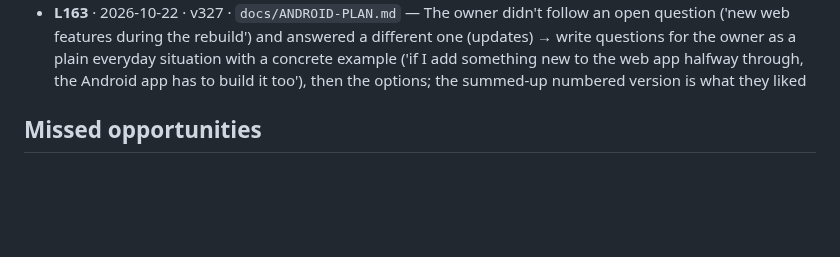
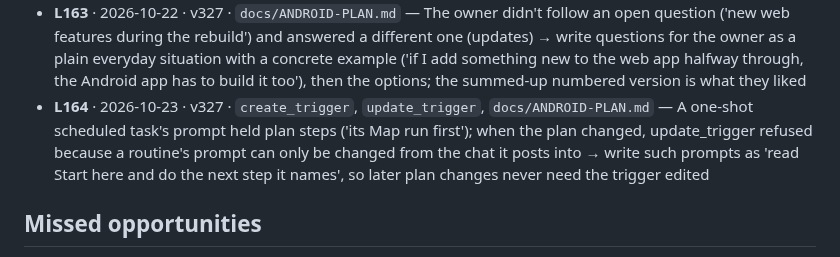
Before and after one commit to Shamlawy/Play-next, a Markdown page: docs/LESSONS.md, the part around the change. Drawn GitHub-style; blank space fills up the shorter version.

Commit message:
Lessons: keep scheduled-task prompts pointing at the plan, not its steps (#631)
Claude-Session: https://claude.ai/code/session_0141XzZACgrxnN7crRThR4u7

Co-authored-by: Claude <noreply@anthropic.com>

```diff
--- a/docs/LESSONS.md
+++ b/docs/LESSONS.md
@@ -118,6 +118,7 @@ fine if the line format stays. Public repo: no game titles, scores or personal d
 - **L161** · 2026-10-21 · v327 · `.skb-yt`, `skills-book-music-yt.mjs`, `kit.mjs-look` — v326 added flex-wrap to the YouTube card and the words button (flex 1 1 auto) wrapped under the player at 360/412; the scenario measured only the player's size and I skipped kit.mjs look, so second-look caught it after the merge → after any flex/wrap change, measure where the neighbours land (beside/under) in the scenario at 360 and 412, or run kit.mjs look and read the changed shots, before pushing
 - **L162** · 2026-10-22 · v327 · `app-check.yml`, `merge_pull_request`, `docs/LESSONS.md` — A lessons-only PR (#601) sat unmerged for a day: app-check runs only when index.html, sw.js, worker/**, tools/** or the workflow change, so a docs-only PR gets no checks and no event ever wakes the session to merge it → for a PR touching only docs/ or CLAUDE.md, merge it in the same turn once mergeable_state is clean; don't wait for a check that will never come
 - **L163** · 2026-10-22 · v327 · `docs/ANDROID-PLAN.md` — The owner didn't follow an open question ('new web features during the rebuild') and answered a different one (updates) → write questions for the owner as a plain everyday situation with a concrete example ('if I add something new to the web app halfway through, the Android app has to build it too'), then the options; the summed-up numbered version is what they liked
+- **L164** · 2026-10-23 · v327 · `create_trigger`, `update_trigger`, `docs/ANDROID-PLAN.md` — A one-shot scheduled task's prompt held plan steps ('its Map run first'); when the plan changed, update_trigger refused because a routine's prompt can only be changed from the chat it posts into → write such prompts as 'read <file> Start here and do the next step it names', so later plan changes never need the trigger edited
 
 ## Missed opportunities
 
```
